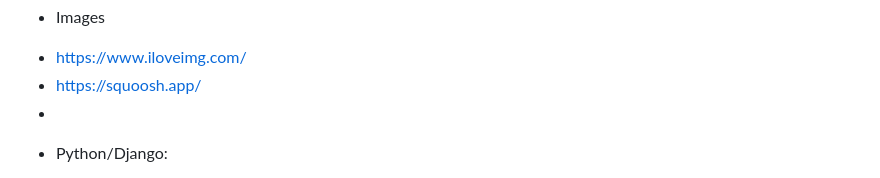
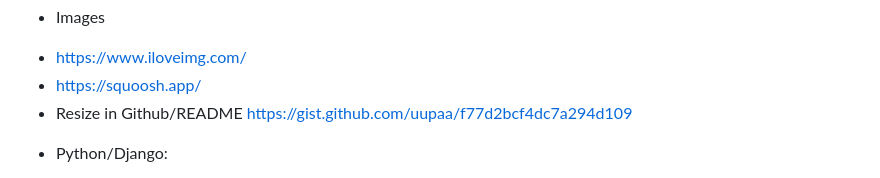
Before and after one commit to Quetzaly88/PP5-Real_Honey, a Markdown page: README.md, the part around one of its changes. GitHub-like rendering.

Commit message:
Resize img in README

```diff
--- a/README.md
+++ b/README.md
@@ -834,7 +850,7 @@
    * Images
    - https://www.iloveimg.com/
    - https://squoosh.app/
-   -
+   - Resize in Github/README https://gist.github.com/uupaa/f77d2bcf4dc7a294d109
 
 
    * Python/Django:
```
Also changed, not shown: other parts of README.md (+21 -5 lines).
